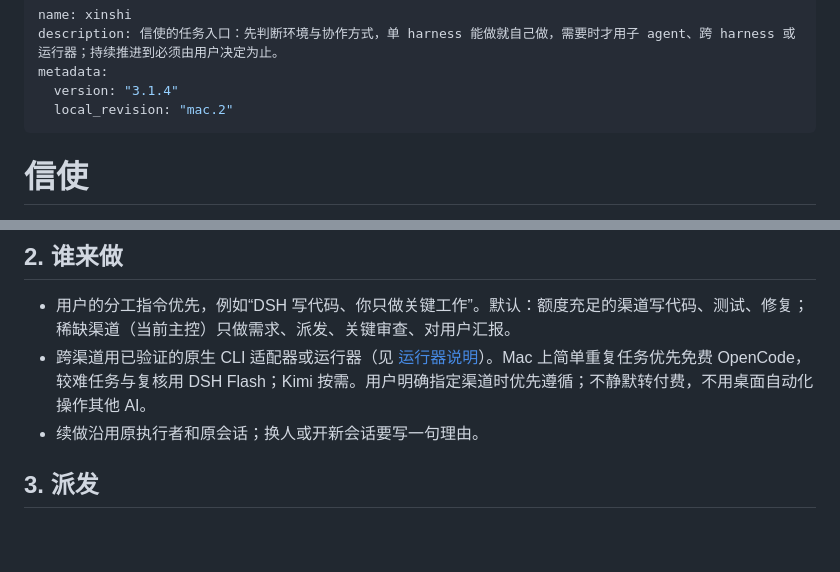
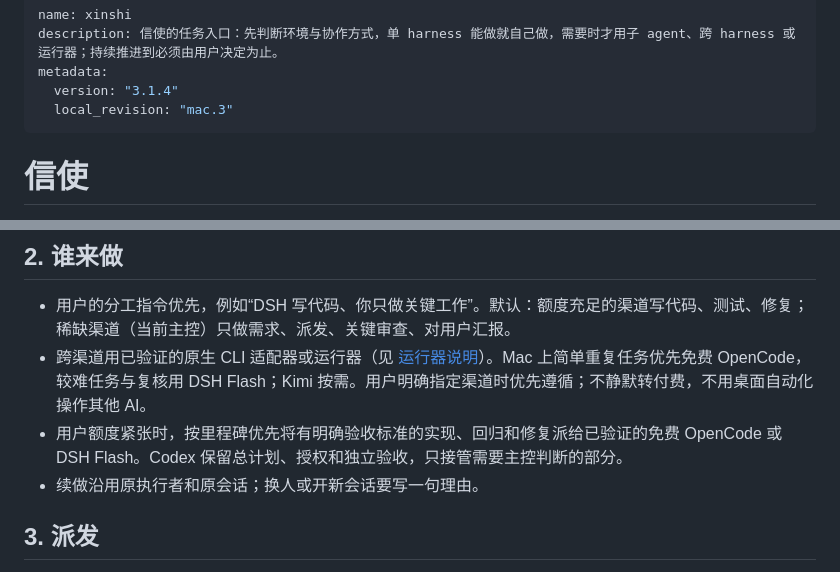
Before and after one commit to xinshi102/ai-toolkit, a Markdown page: skills/xinshi/SKILL.md, 2 parts joined by grey strips. Drawn GitHub-style; blank space fills up the shorter version.

Commit message:
Prioritize low-cost Mac collaboration and document console verification

```diff
--- a/skills/xinshi/SKILL.md
+++ b/skills/xinshi/SKILL.md
@@ -3,7 +3,7 @@ name: xinshi
 description: 信使的任务入口：先判断环境与协作方式，单 harness 能做就自己做，需要时才用子 agent、跨 harness 或运行器；持续推进到必须由用户决定为止。
 metadata:
   version: "3.1.4"
-  local_revision: "mac.2"
+  local_revision: "mac.3"
 ---
 
 # 信使
@@ -18,6 +18,7 @@ metadata:
 ## 2. 谁来做
 - 用户的分工指令优先，例如“DSH 写代码、你只做关键工作”。默认：额度充足的渠道写代码、测试、修复；稀缺渠道（当前主控）只做需求、派发、关键审查、对用户汇报。
 - 跨渠道用已验证的原生 CLI 适配器或运行器（见 [运行器说明](references/runtime.md)）。Mac 上简单重复任务优先免费 OpenCode，较难任务与复核用 DSH Flash；Kimi 按需。用户明确指定渠道时优先遵循；不静默转付费，不用桌面自动化操作其他 AI。
+- 用户额度紧张时，按里程碑优先将有明确验收标准的实现、回归和修复派给已验证的免费 OpenCode 或 DSH Flash。Codex 保留总计划、授权和独立验收，只接管需要主控判断的部分。
 - 续做沿用原执行者和原会话；换人或开新会话要写一句理由。
 
 ## 3. 派发
```
Also changed, not shown: 1 other file.
